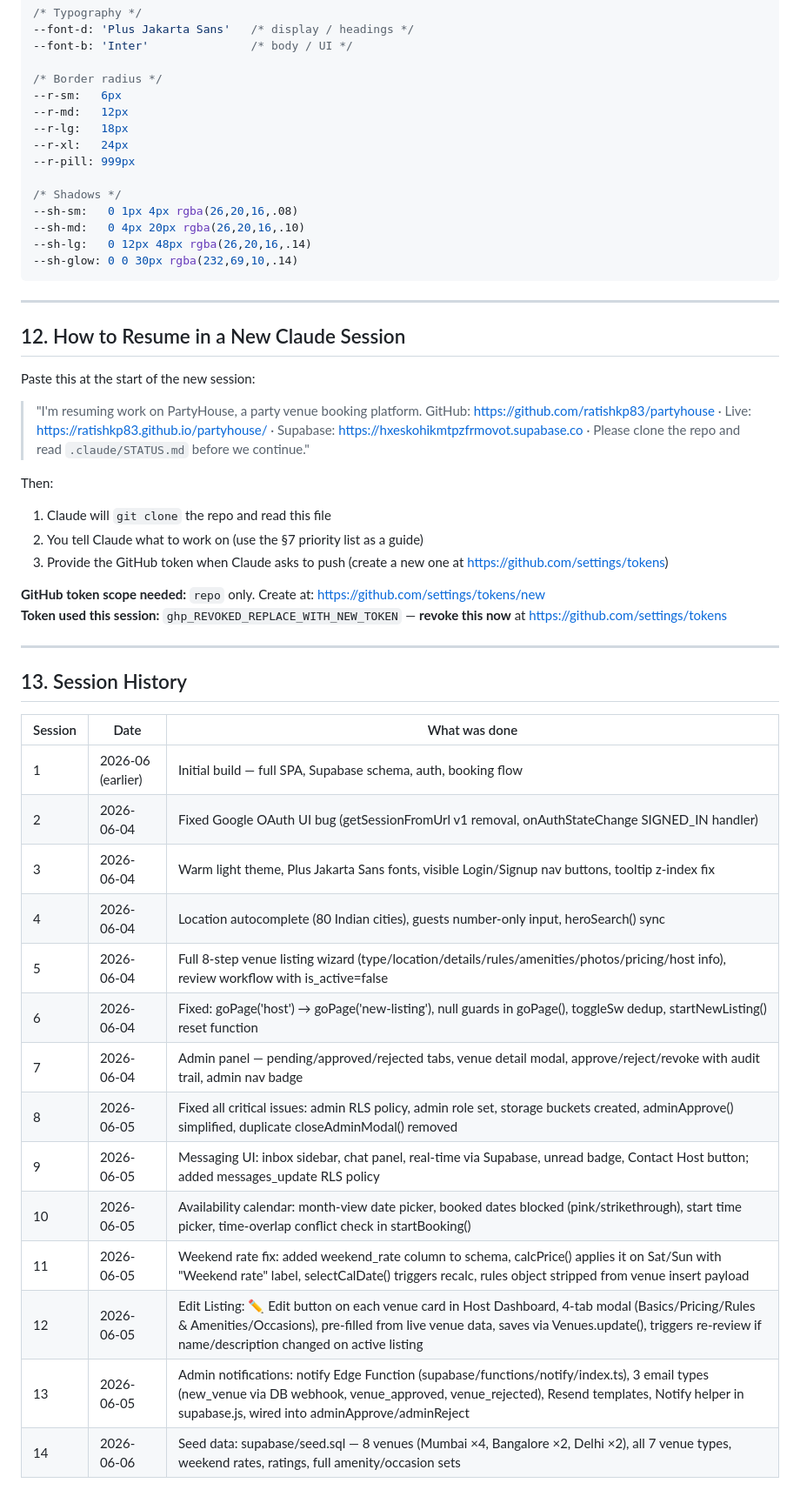
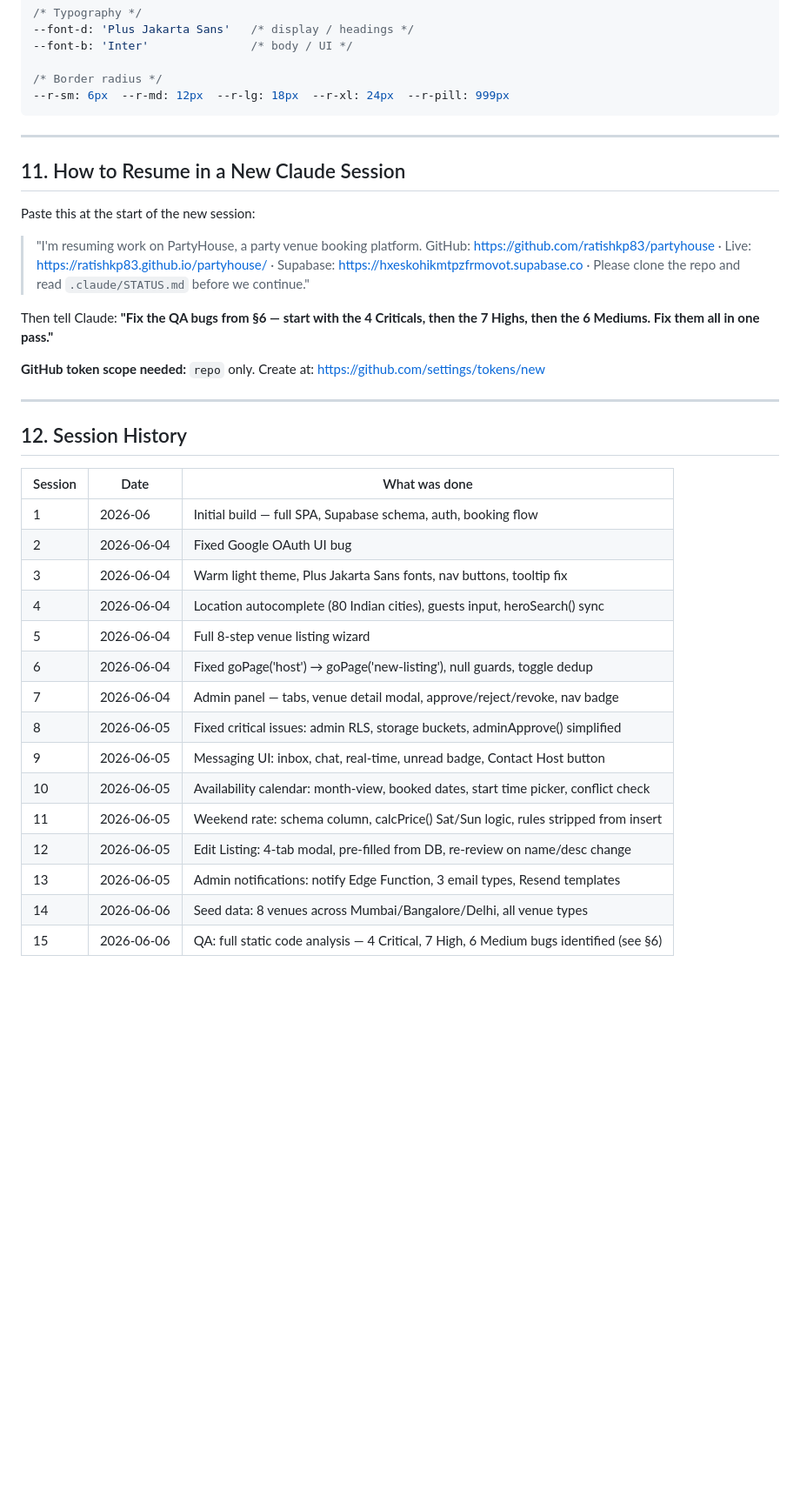
Before and after one commit to ratishkp83/partyhouse, a Markdown page: .claude/STATUS.md, the part around one of its changes. Shown at 87% size. GitHub-like rendering; blank space fills up the shorter version.

````diff
--- a/.claude/STATUS.md
+++ b/.claude/STATUS.md
@@ -295,52 +260,39 @@ serve(async (req) => {
 --font-b: 'Inter'               /* body / UI */
 
 /* Border radius */
---r-sm:   6px
---r-md:   12px
---r-lg:   18px
---r-xl:   24px
---r-pill: 999px
-
-/* Shadows */
---sh-sm:   0 1px 4px rgba(26,20,16,.08)
---sh-md:   0 4px 20px rgba(26,20,16,.10)
---sh-lg:   0 12px 48px rgba(26,20,16,.14)
---sh-glow: 0 0 30px rgba(232,69,10,.14)
+--r-sm: 6px  --r-md: 12px  --r-lg: 18px  --r-xl: 24px  --r-pill: 999px
 ```
 
 ---
 
-## 12. How to Resume in a New Claude Session
+## 11. How to Resume in a New Claude Session
 
 Paste this at the start of the new session:
 
 > "I'm resuming work on PartyHouse, a party venue booking platform. GitHub: https://github.com/ratishkp83/partyhouse · Live: https://ratishkp83.github.io/partyhouse/ · Supabase: https://hxeskohikmtpzfrmovot.supabase.co · Please clone the repo and read `.claude/STATUS.md` before we continue."
 
-Then:
-1. Claude will `git clone` the repo and read this file
-2. You tell Claude what to work on (use the §7 priority list as a guide)
-3. Provide the GitHub token when Claude asks to push (create a new one at https://github.com/settings/tokens)
+Then tell Claude: **"Fix the QA bugs from §6 — start with the 4 Criticals, then the 7 Highs, then the 6 Mediums. Fix them all in one pass."**
 
 **GitHub token scope needed:** `repo` only. Create at: https://github.com/settings/tokens/new
-**Token used this session:** `ghp_REVOKED_REPLACE_WITH_NEW_TOKEN` — **revoke this now** at https://github.com/settings/tokens
 
 ---
 
-## 13. Session History
+## 12. Session History
 
 | Session | Date | What was done |
 |---|---|---|
-| 1 | 2026-06 (earlier) | Initial build — full SPA, Supabase schema, auth, booking flow |
-| 2 | 2026-06-04 | Fixed Google OAuth UI bug (getSessionFromUrl v1 removal, onAuthStateChange SIGNED_IN handler) |
-| 3 | 2026-06-04 | Warm light theme, Plus Jakarta Sans fonts, visible Login/Signup nav buttons, tooltip z-index fix |
-| 4 | 2026-06-04 | Location autocomplete (80 Indian cities), guests number-only input, heroSearch() sync |
-| 5 | 2026-06-04 | Full 8-step venue listing wizard (type/location/details/rules/amenities/photos/pricing/host info), review workflow with is_active=false |
-| 6 | 2026-06-04 | Fixed: goPage('host') → goPage('new-listing'), null guards in goPage(), toggleSw dedup, startNewListing() reset function |
-| 7 | 2026-06-04 | Admin panel — pending/approved/rejected tabs, venue detail modal, approve/reject/revoke with audit trail, admin nav badge |
-| 8 | 2026-06-05 | Fixed all critical issues: admin RLS policy, admin role set, storage buckets created, adminApprove() simplified, duplicate closeAdminModal() removed |
-| 9 | 2026-06-05 | Messaging UI: inbox sidebar, chat panel, real-time via Supabase, unread badge, Contact Host button; added messages_update RLS policy |
-| 10 | 2026-06-05 | Availability calendar: month-view date picker, booked dates blocked (pink/strikethrough), start time picker, time-overlap conflict check in startBooking() |
-| 11 | 2026-06-05 | Weekend rate fix: added weekend_rate column to schema, calcPrice() applies it on Sat/Sun with "Weekend rate" label, selectCalDate() triggers recalc, rules object stripped from venue insert payload |
-| 12 | 2026-06-05 | Edit Listing: ✏️ Edit button on each venue card in Host Dashboard, 4-tab modal (Basics/Pricing/Rules & Amenities/Occasions), pre-filled from live venue data, saves via Venues.update(), triggers re-review if name/description changed on active listing |
-| 13 | 2026-06-05 | Admin notifications: notify Edge Function (supabase/functions/notify/index.ts), 3 email types (new_venue via DB webhook, venue_approved, venue_rejected), Resend templates, Notify helper in supabase.js, wired into adminApprove/adminReject |
-| 14 | 2026-06-06 | Seed data: supabase/seed.sql — 8 venues (Mumbai ×4, Bangalore ×2, Delhi ×2), all 7 venue types, weekend rates, ratings, full amenity/occasion sets |
+| 1 | 2026-06 | Initial build — full SPA, Supabase schema, auth, booking flow |
+| 2 | 2026-06-04 | Fixed Google OAuth UI bug |
+| 3 | 2026-06-04 | Warm light theme, Plus Jakarta Sans fonts, nav buttons, tooltip fix |
+| 4 | 2026-06-04 | Location autocomplete (80 Indian cities), guests input, heroSearch() sync |
+| 5 | 2026-06-04 | Full 8-step venue listing wizard |
+| 6 | 2026-06-04 | Fixed goPage('host') → goPage('new-listing'), null guards, toggle dedup |
+| 7 | 2026-06-04 | Admin panel — tabs, venue detail modal, approve/reject/revoke, nav badge |
+| 8 | 2026-06-05 | Fixed critical issues: admin RLS, storage buckets, adminApprove() simplified |
+| 9 | 2026-06-05 | Messaging UI: inbox, chat, real-time, unread badge, Contact Host button |
+| 10 | 2026-06-05 | Availability calendar: month-view, booked dates, start time picker, conflict check |
+| 11 | 2026-06-05 | Weekend rate: schema column, calcPrice() Sat/Sun logic, rules stripped from insert |
+| 12 | 2026-06-05 | Edit Listing: 4-tab modal, pre-filled from DB, re-review on name/desc change |
+| 13 | 2026-06-05 | Admin notifications: notify Edge Function, 3 email types, Resend templates |
+| 14 | 2026-06-06 | Seed data: 8 venues across Mumbai/Bangalore/Delhi, all venue types |
+| 15 | 2026-06-06 | QA: full static code analysis — 4 Critical, 7 High, 6 Medium bugs identified (see §6) |
````
Also changed, not shown: other parts of .claude/STATUS.md (+111 -146 lines).
